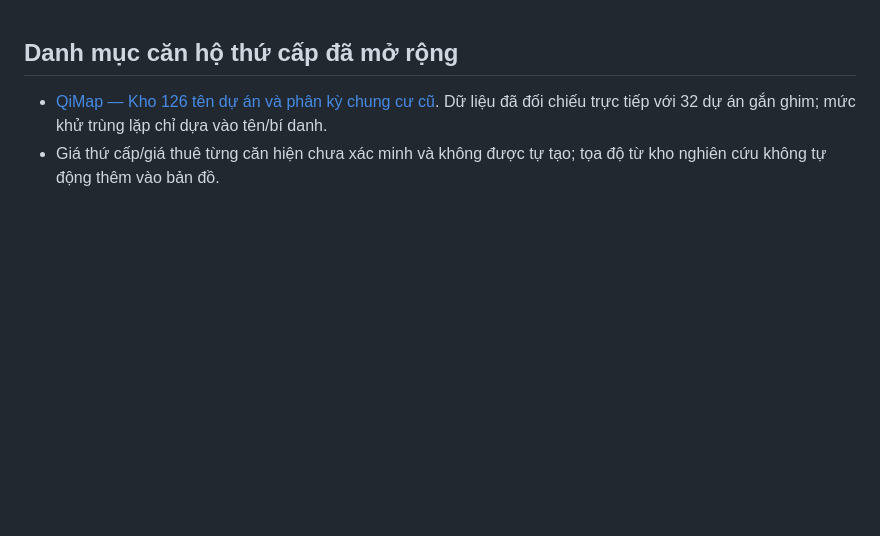
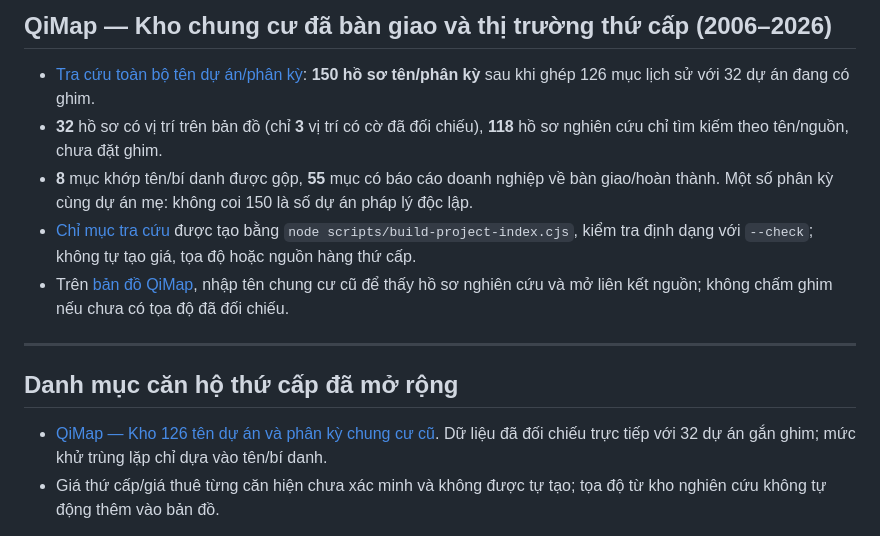
Before and after one commit to 02zmarketingcontact-del/atlas-bds-tphcm, a Markdown page: README.md, the part around the change. Drawn GitHub-style; blank space fills up the shorter version.

Commit message:
ci(qimap): regression test 150-record project universe, secondary name search and unmapped safety

```diff
--- a/README.md
+++ b/README.md
@@ -1,3 +1,13 @@
+## QiMap — Kho chung cư đã bàn giao và thị trường thứ cấp (2006–2026)
+
+- [Tra cứu toàn bộ tên dự án/phân kỳ](https://02zmarketingcontact-del.github.io/atlas-bds-tphcm/secondary-catalog.html): **150 hồ sơ tên/phân kỳ** sau khi ghép 126 mục lịch sử với 32 dự án đang có ghim.
+- **32** hồ sơ có vị trí trên bản đồ (chỉ **3** vị trí có cờ đã đối chiếu), **118** hồ sơ nghiên cứu chỉ tìm kiếm theo tên/nguồn, chưa đặt ghim.
+- **8** mục khớp tên/bí danh được gộp, **55** mục có báo cáo doanh nghiệp về bàn giao/hoàn thành. Một số phân kỳ cùng dự án mẹ: không coi 150 là số dự án pháp lý độc lập.
+- [Chỉ mục tra cứu](data/project_search_index.json) được tạo bằng `node scripts/build-project-index.cjs`, kiểm tra định dạng với `--check`; không tự tạo giá, tọa độ hoặc nguồn hàng thứ cấp.
+- Trên [bản đồ QiMap](https://02zmarketingcontact-del.github.io/atlas-bds-tphcm/map-v4.html), nhập tên chung cư cũ để thấy hồ sơ nghiên cứu và mở liên kết nguồn; không chấm ghim nếu chưa có tọa độ đã đối chiếu.
+
+---
+
 ## Danh mục căn hộ thứ cấp đã mở rộng
 
 - [QiMap — Kho 126 tên dự án và phân kỳ chung cư cũ](https://02zmarketingcontact-del.github.io/atlas-bds-tphcm/secondary-catalog.html). Dữ liệu đã đối chiếu trực tiếp với 32 dự án gắn ghim; mức khử trùng lặp chỉ dựa vào tên/bí danh.
```
